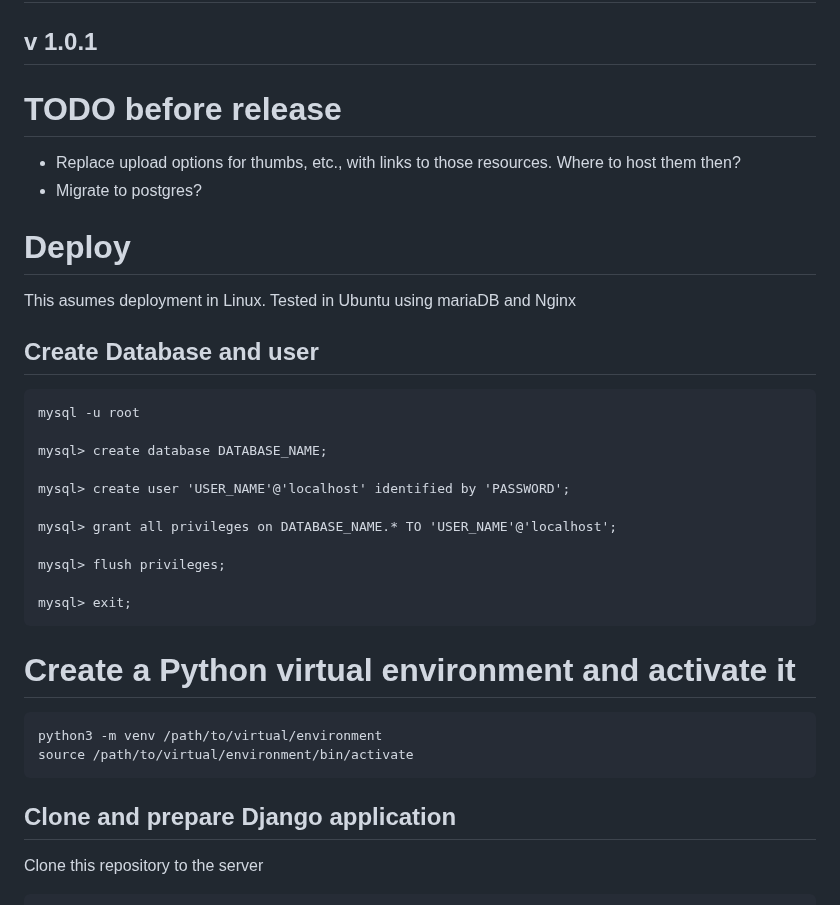
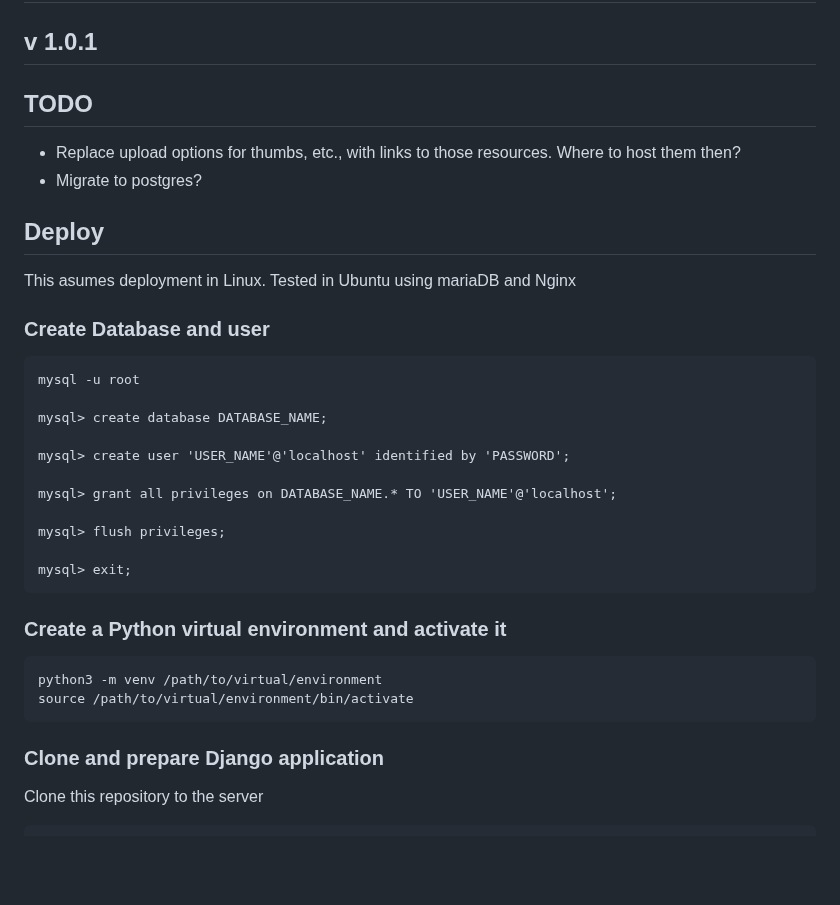
Before and after one commit to iorobertob/kimo_database, a Markdown page: README.md, the part around one of its changes. Rendered like a GitHub page; blank space fills up the shorter version.

````diff
--- a/README.md
+++ b/README.md
@@ -1,14 +1,14 @@
 # KIMO Database
 ## v 1.0.1
 
-# TODO before release
+## TODO
 - Replace upload options for thumbs, etc., with links to those resources. Where to host them then?
 - Migrate to postgres?
 
-# Deploy
+## Deploy
 This asumes deployment in Linux. Tested in Ubuntu using mariaDB and Nginx
 
-## Create Database and user
+### Create Database and user
 ```
 mysql -u root
 
@@ -23,13 +23,13 @@ mysql> flush privileges;
 mysql> exit;
 ```
 
-# Create a Python virtual environment and activate it
+### Create a Python virtual environment and activate it
 ```
 python3 -m venv /path/to/virtual/environment
 source /path/to/virtual/environment/bin/activate
 ```
 
-## Clone and prepare Django application
+### Clone and prepare Django application
 Clone this repository to the server
 
 ```
````
Also changed, not shown: other parts of README.md (+13 -14 lines).
